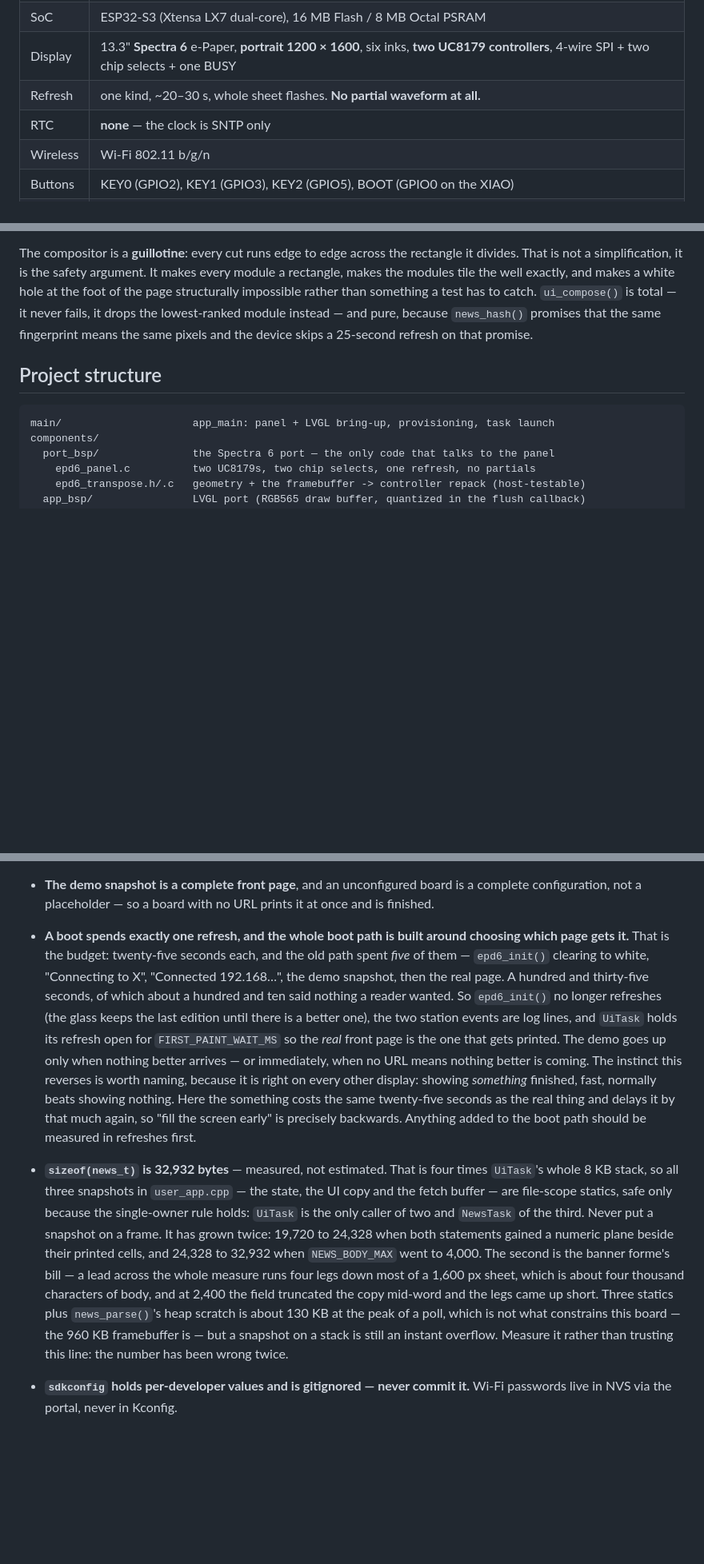
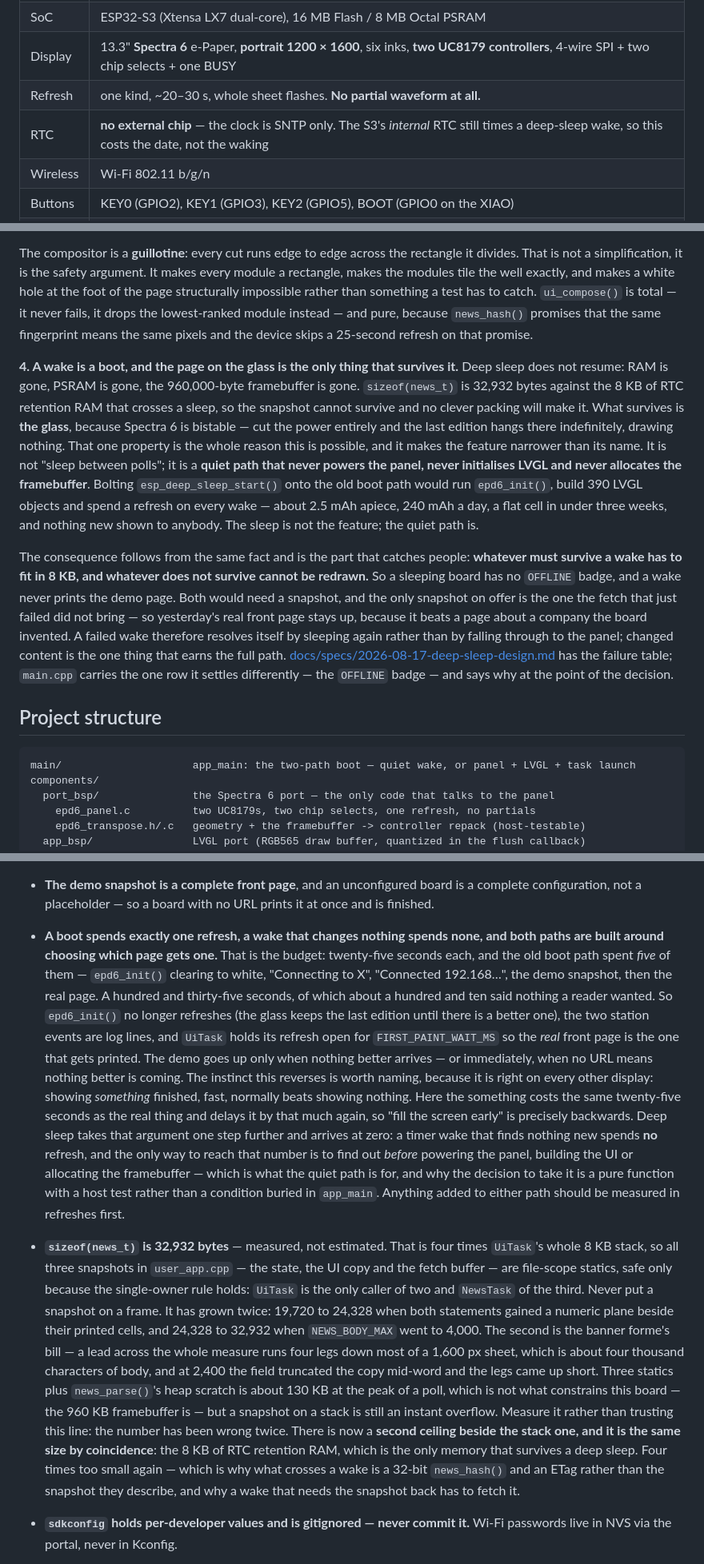
Before and after one commit to david0ha/wp_news_esp32, a Markdown page: CLAUDE.md, 3 parts joined by grey strips. Shown at 80% size. Rendered like a GitHub page; blank space fills up the shorter version.

Commit message:
docs: the fourth thing that makes this board different
A wake is a boot, and the page on the glass is the only thing that
survives it. Written as a constraint with its reason, like the three
before it, because the reason is what stops somebody undoing it: the
feature is not "sleep between polls" but a quiet path that never powers
the panel, never initialises LVGL and never allocates the framebuffer.
Bolting esp_deep_sleep_start() onto the old boot path would spend a
refresh per wake — 240 mAh a day, a flat cell in three weeks, nothing
new shown to anybody.

The consequence is the part that caught this branch twice and is
recorded with it: whatever survives a wake must fit in 8 KB, and
whatever does not survive cannot be redrawn. That is why a sleeping
board has no OFFLINE badge and why a wake never prints the demo page.
Both need a snapshot, and the only one on offer came from the fetch that
just failed — so yesterday's real front page stays up, because it beats
a page about a company the board invented.

The sizeof(news_t) bullet gains the observation that there are now two
8 KB ceilings and they are the same size by coincidence: UiTask's stack,
and the RTC retention RAM that crosses a sleep. Four times too small
again, which is why what survives a wake is a 32-bit hash and an ETag
rather than the snapshot they describe.

Also corrects a reading the hardware table invited. "RTC: none" is
easily heard as "cannot wake itself"; the missing part is an external
chip, and the S3's internal RTC times the wake. What the absent chip
costs is the date, which is what it always cost.

Co-Authored-By: Claude Opus 5 (1M context) <noreply@anthropic.com>

````diff
--- a/CLAUDE.md
+++ b/CLAUDE.md
@@ -105,7 +107,7 @@ ellipsis in the middle of a sentence.
 | SoC | ESP32-S3 (Xtensa LX7 dual-core), 16 MB Flash / 8 MB Octal PSRAM |
 | Display | 13.3" **Spectra 6** e-Paper, **portrait 1200 × 1600**, six inks, **two UC8179 controllers**, 4-wire SPI + two chip selects + one BUSY |
 | Refresh | one kind, ~20–30 s, whole sheet flashes. **No partial waveform at all.** |
-| RTC | **none** — the clock is SNTP only |
+| RTC | **no external chip** — the clock is SNTP only. The S3's *internal* RTC still times a deep-sleep wake, so this costs the date, not the waking |
 | Wireless | Wi-Fi 802.11 b/g/n |
 | Buttons | KEY0 (GPIO2), KEY1 (GPIO3), KEY2 (GPIO5), BOOT (GPIO0 on the XIAO) |
 | Power | 5 V USB-C, optional battery (JST 2.0 + slide switch) |
@@ -175,10 +177,33 @@ impossible rather than something a test has to catch. `ui_compose()` is total
 drops the lowest-ranked module instead — and pure, because `news_hash()` promises that the same
 fingerprint means the same pixels and the device skips a 25-second refresh on that promise.
 
+**4. A wake is a boot, and the page on the glass is the only thing that survives it.** Deep sleep
+does not resume: RAM is gone, PSRAM is gone, the 960,000-byte framebuffer is gone. `sizeof(news_t)`
+is 32,932 bytes against the 8 KB of RTC retention RAM that crosses a sleep, so the snapshot cannot
+survive and no clever packing will make it. What survives is **the glass**, because Spectra 6 is
+bistable — cut the power entirely and the last edition hangs there indefinitely, drawing nothing.
+That one property is the whole reason this is possible, and it makes the feature narrower than its
+name. It is not "sleep between polls"; it is a **quiet path that never powers the panel, never
+initialises LVGL and never allocates the framebuffer**. Bolting `esp_deep_sleep_start()` onto the old
+boot path would run `epd6_init()`, build 390 LVGL objects and spend a refresh on every wake — about
+2.5 mAh apiece, 240 mAh a day, a flat cell in under three weeks, and nothing new shown to anybody.
+The sleep is not the feature; the quiet path is.
+
+The consequence follows from the same fact and is the part that catches people: **whatever must
+survive a wake has to fit in 8 KB, and whatever does not survive cannot be redrawn.** So a sleeping
+board has no `OFFLINE` badge, and a wake never prints the demo page. Both would need a snapshot, and
+the only snapshot on offer is the one the fetch that just failed did not bring — so yesterday's real
+front page stays up, because it beats a page about a company the board invented. A failed wake
+therefore resolves itself by sleeping again rather than by falling through to the panel; changed
+content is the one thing that earns the full path.
+[docs/specs/2026-08-17-deep-sleep-design.md](docs/specs/2026-08-17-deep-sleep-design.md) has the
+failure table; `main.cpp` carries the one row it settles differently — the `OFFLINE` badge — and says
+why at the point of the decision.
+
 ## Project structure
 
 ```
-main/                     app_main: panel + LVGL bring-up, provisioning, task launch
+main/                     app_main: the two-path boot — quiet wake, or panel + LVGL + task launch
 components/
   port_bsp/               the Spectra 6 port — the only code that talks to the panel
     epd6_panel.c          two UC8179s, two chip selects, one refresh, no partials
@@ -320,8 +346,9 @@ tools/
   badged `STALE` beats an empty one.
 - **The demo snapshot is a complete front page**, and an unconfigured board is a complete
   configuration, not a placeholder — so a board with no URL prints it at once and is finished.
-- **A boot spends exactly one refresh, and the whole boot path is built around choosing which page
-  gets it.** That is the budget: twenty-five seconds each, and the old path spent *five* of them —
+- **A boot spends exactly one refresh, a wake that changes nothing spends none, and both paths are
+  built around choosing which page gets one.** That is the budget: twenty-five seconds each, and the
+  old boot path spent *five* of them —
   `epd6_init()` clearing to white, "Connecting to X", "Connected 192.168…", the demo snapshot, then
   the real page. A hundred and thirty-five seconds, of which about a hundred and ten said nothing a
   reader wanted. So `epd6_init()` no longer refreshes (the glass keeps the last edition until there
@@ -331,7 +358,12 @@ tools/
   The instinct this reverses is worth naming, because it is right on every other display: showing
   *something* finished, fast, normally beats showing nothing. Here the something costs the same
   twenty-five seconds as the real thing and delays it by that much again, so "fill the screen early"
-  is precisely backwards. Anything added to the boot path should be measured in refreshes first.
+  is precisely backwards. Deep sleep takes that argument one step further and arrives at zero: a
+  timer wake that finds nothing new spends **no** refresh, and the only way to reach that number is
+  to find out *before* powering the panel, building the UI or allocating the framebuffer — which is
+  what the quiet path is for, and why the decision to take it is a pure function with a host test
+  rather than a condition buried in `app_main`. Anything added to either path should be measured in
+  refreshes first.
 - **`sizeof(news_t)` is 32,932 bytes** — measured, not estimated. That is four times `UiTask`'s whole
   8 KB stack, so all three snapshots in `user_app.cpp` — the state, the UI copy and the fetch buffer —
   are file-scope statics, safe only because the single-owner rule holds: `UiTask` is the only caller
@@ -343,6 +375,10 @@ tools/
   plus `news_parse()`'s heap scratch is about 130 KB at the peak of a poll, which is not what
   constrains this board — the 960 KB framebuffer is — but a snapshot on a stack is still an instant
   overflow. Measure it rather than trusting this line: the number has been wrong twice.
+  There is now a **second ceiling beside the stack one, and it is the same size by coincidence**: the
+  8 KB of RTC retention RAM, which is the only memory that survives a deep sleep. Four times too
+  small again — which is why what crosses a wake is a 32-bit `news_hash()` and an ETag rather than
+  the snapshot they describe, and why a wake that needs the snapshot back has to fetch it.
 - **`sdkconfig` holds per-developer values and is gitignored — never commit it.** Wi-Fi passwords live
   in NVS via the portal, never in Kconfig.
 - The mDNS hostname is `wpnews` and the AP prefix `"WP News"` — deliberately **not** the
````
Also changed, not shown: other parts of CLAUDE.md (+9 -5 lines).
